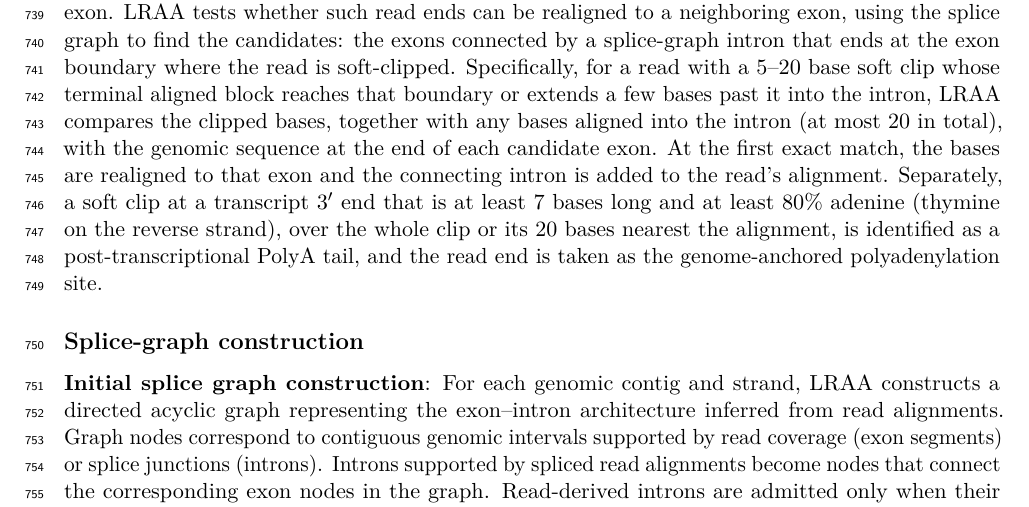
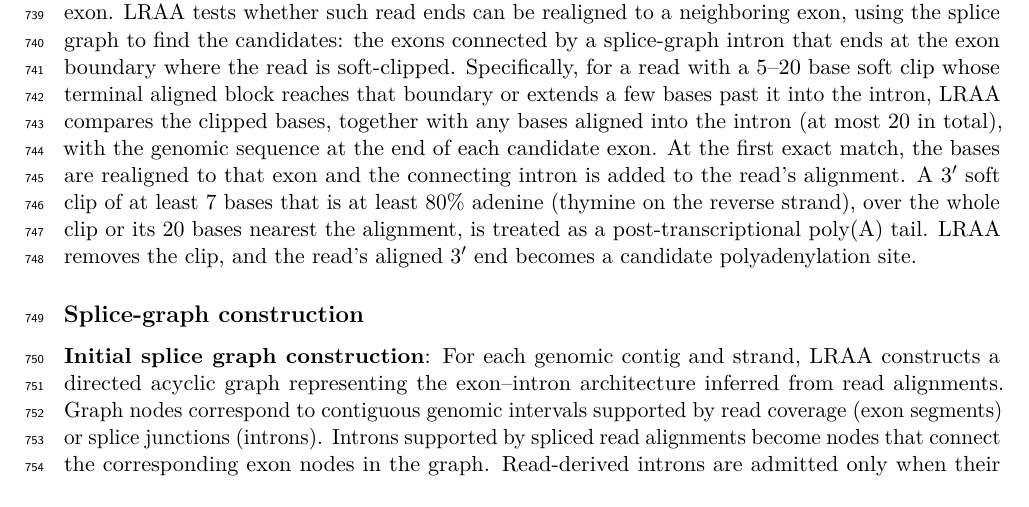
Before and after one commit to MethodsDev/LRAA-paper-LaTeX, a LaTeX document (main.tex, which reads sections/methods.tex): part of page 26 of 75, cut so that both start at the same text. Compiled offline with pdfLaTeX.

Commit message:
Methods: PolyA soft-clip sentence shortened; read end becomes a candidate site
Co-Authored-By: Claude Opus 5.5 <noreply@anthropic.com>

```diff
--- a/sections/methods.tex
+++ b/sections/methods.tex
@@ -22,7 +22,7 @@ To limit computation in very deep regions and enable scalability to exceedingly
 
 \subsubsection{Alignment correction and soft-clipped termini adjustments}\label{alignment-correction-and-soft-clipped-termini-adjustments}
 
-Short read segments next to a splice junction often fail to align across it, so the aligner soft-clips them or extends the alignment a few bases into the intron instead of placing them on the neighboring exon. LRAA tests whether such read ends can be realigned to a neighboring exon, using the splice graph to find the candidates: the exons connected by a splice-graph intron that ends at the exon boundary where the read is soft-clipped. Specifically, for a read with a 5--20 base soft clip whose terminal aligned block reaches that boundary or extends a few bases past it into the intron, LRAA compares the clipped bases, together with any bases aligned into the intron (at most 20 in total), with the genomic sequence at the end of each candidate exon. At the first exact match, the bases are realigned to that exon and the connecting intron is added to the read's alignment. Separately, a soft clip at a transcript 3′ end that is at least 7 bases long and at least 80\% adenine (thymine on the reverse strand), over the whole clip or its 20 bases nearest the alignment, is identified as a post-transcriptional PolyA tail, and the read end is taken as the genome-anchored polyadenylation site.
+Short read segments next to a splice junction often fail to align across it, so the aligner soft-clips them or extends the alignment a few bases into the intron instead of placing them on the neighboring exon. LRAA tests whether such read ends can be realigned to a neighboring exon, using the splice graph to find the candidates: the exons connected by a splice-graph intron that ends at the exon boundary where the read is soft-clipped. Specifically, for a read with a 5--20 base soft clip whose terminal aligned block reaches that boundary or extends a few bases past it into the intron, LRAA compares the clipped bases, together with any bases aligned into the intron (at most 20 in total), with the genomic sequence at the end of each candidate exon. At the first exact match, the bases are realigned to that exon and the connecting intron is added to the read's alignment. A 3′ soft clip of at least 7 bases that is at least 80\% adenine (thymine on the reverse strand), over the whole clip or its 20 bases nearest the alignment, is treated as a post-transcriptional poly(A) tail. LRAA removes the clip, and the read's aligned 3′ end becomes a candidate polyadenylation site.
 
 \subsection{Splice-graph construction}\label{splice-graph-construction}
 
```
